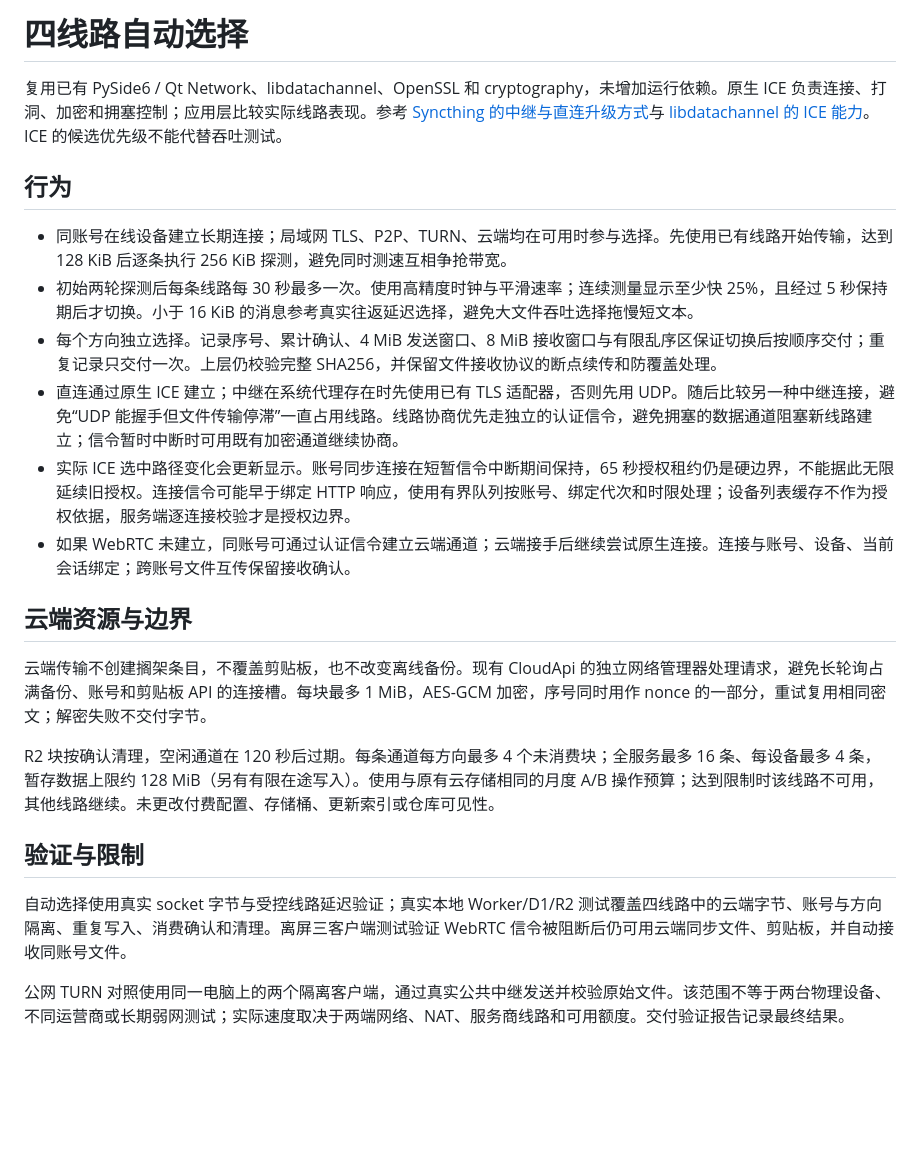
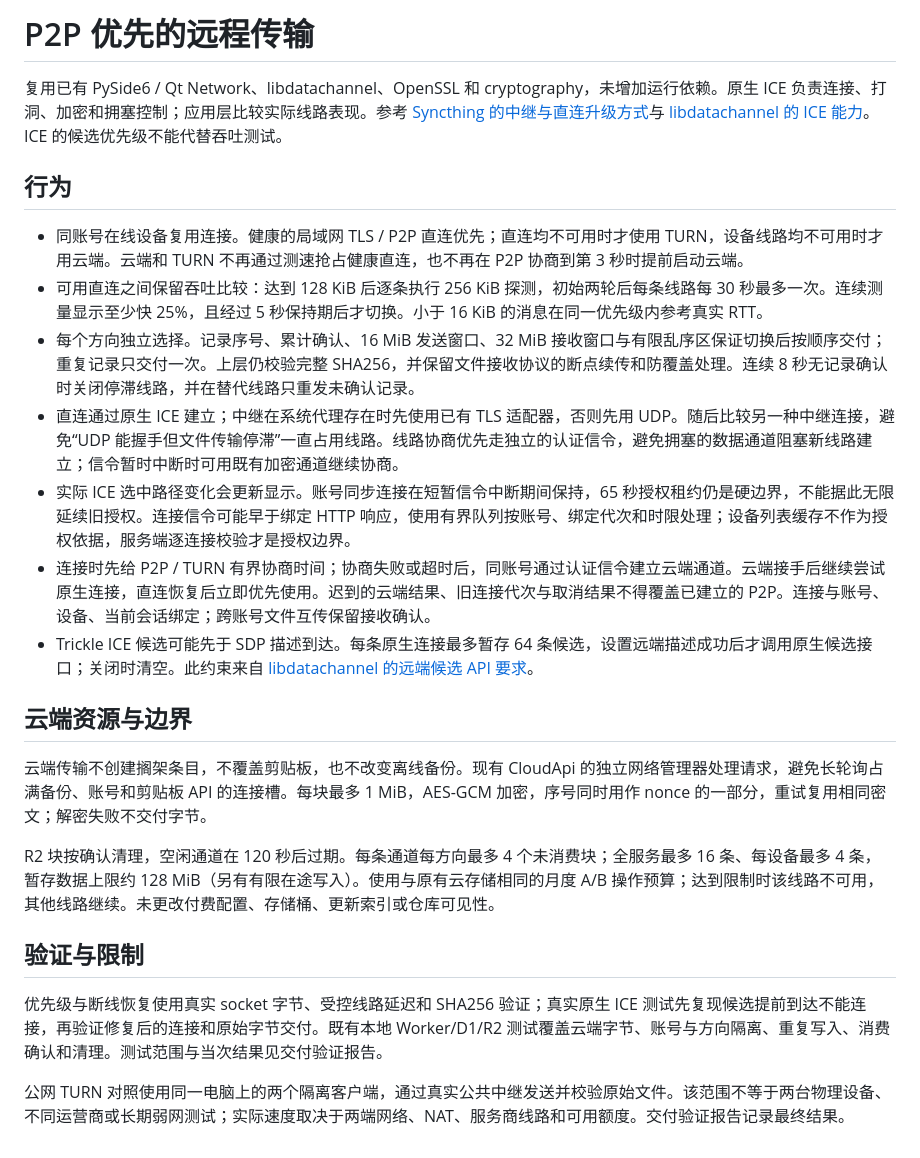
Before and after one commit to los0711/-flickdock-build, a Markdown page: TRANSPORT_V1825.md, the part around the change. GitHub-like rendering; blank space fills up the shorter version.

Commit message:
[skip ci] Document P2P-first recovery and native ICE ordering

```diff
--- a/TRANSPORT_V1825.md
+++ b/TRANSPORT_V1825.md
@@ -1,15 +1,16 @@
-# 四线路自动选择
+# P2P 优先的远程传输
 
 复用已有 PySide6 / Qt Network、libdatachannel、OpenSSL 和 cryptography，未增加运行依赖。原生 ICE 负责连接、打洞、加密和拥塞控制；应用层比较实际线路表现。参考 [Syncthing 的中继与直连升级方式](https://docs.syncthing.net/users/relaying.html)与 [libdatachannel 的 ICE 能力](https://libdatachannel.org/pages/reference.html)。ICE 的候选优先级不能代替吞吐测试。
 
 ## 行为
 
-- 同账号在线设备建立长期连接；局域网 TLS、P2P、TURN、云端均在可用时参与选择。先使用已有线路开始传输，达到 128 KiB 后逐条执行 256 KiB 探测，避免同时测速互相争抢带宽。
-- 初始两轮探测后每条线路每 30 秒最多一次。使用高精度时钟与平滑速率；连续测量显示至少快 25%，且经过 5 秒保持期后才切换。小于 16 KiB 的消息参考真实往返延迟选择，避免大文件吞吐选择拖慢短文本。
-- 每个方向独立选择。记录序号、累计确认、4 MiB 发送窗口、8 MiB 接收窗口与有限乱序区保证切换后按顺序交付；重复记录只交付一次。上层仍校验完整 SHA256，并保留文件接收协议的断点续传和防覆盖处理。
+- 同账号在线设备复用连接。健康的局域网 TLS / P2P 直连优先；直连均不可用时才使用 TURN，设备线路均不可用时才用云端。云端和 TURN 不再通过测速抢占健康直连，也不再在 P2P 协商到第 3 秒时提前启动云端。
+- 可用直连之间保留吞吐比较：达到 128 KiB 后逐条执行 256 KiB 探测，初始两轮后每条线路每 30 秒最多一次。连续测量显示至少快 25%，且经过 5 秒保持期后才切换。小于 16 KiB 的消息在同一优先级内参考真实 RTT。
+- 每个方向独立选择。记录序号、累计确认、16 MiB 发送窗口、32 MiB 接收窗口与有限乱序区保证切换后按顺序交付；重复记录只交付一次。上层仍校验完整 SHA256，并保留文件接收协议的断点续传和防覆盖处理。连续 8 秒无记录确认时关闭停滞线路，并在替代线路只重发未确认记录。
 - 直连通过原生 ICE 建立；中继在系统代理存在时先使用已有 TLS 适配器，否则先用 UDP。随后比较另一种中继连接，避免“UDP 能握手但文件传输停滞”一直占用线路。线路协商优先走独立的认证信令，避免拥塞的数据通道阻塞新线路建立；信令暂时中断时可用既有加密通道继续协商。
 - 实际 ICE 选中路径变化会更新显示。账号同步连接在短暂信令中断期间保持，65 秒授权租约仍是硬边界，不能据此无限延续旧授权。连接信令可能早于绑定 HTTP 响应，使用有界队列按账号、绑定代次和时限处理；设备列表缓存不作为授权依据，服务端逐连接校验才是授权边界。
-- 如果 WebRTC 未建立，同账号可通过认证信令建立云端通道；云端接手后继续尝试原生连接。连接与账号、设备、当前会话绑定；跨账号文件互传保留接收确认。
+- 连接时先给 P2P / TURN 有界协商时间；协商失败或超时后，同账号通过认证信令建立云端通道。云端接手后继续尝试原生连接，直连恢复后立即优先使用。迟到的云端结果、旧连接代次与取消结果不得覆盖已建立的 P2P。连接与账号、设备、当前会话绑定；跨账号文件互传保留接收确认。
+- Trickle ICE 候选可能先于 SDP 描述到达。每条原生连接最多暂存 64 条候选，设置远端描述成功后才调用原生候选接口；关闭时清空。此约束来自 [libdatachannel 的远端候选 API 要求](https://github.com/paullouisageneau/libdatachannel/blob/master/DOC.md#rtcaddremotecandidate)。
 
 ## 云端资源与边界
 
@@ -19,6 +20,6 @@ R2 块按确认清理，空闲通道在 120 秒后过期。每条通道每方向
 
 ## 验证与限制
 
-自动选择使用真实 socket 字节与受控线路延迟验证；真实本地 Worker/D1/R2 测试覆盖四线路中的云端字节、账号与方向隔离、重复写入、消费确认和清理。离屏三客户端测试验证 WebRTC 信令被阻断后仍可用云端同步文件、剪贴板，并自动接收同账号文件。
+优先级与断线恢复使用真实 socket 字节、受控线路延迟和 SHA256 验证；真实原生 ICE 测试先复现候选提前到达不能连接，再验证修复后的连接和原始字节交付。既有本地 Worker/D1/R2 测试覆盖云端字节、账号与方向隔离、重复写入、消费确认和清理。测试范围与当次结果见交付验证报告。
 
 公网 TURN 对照使用同一电脑上的两个隔离客户端，通过真实公共中继发送并校验原始文件。该范围不等于两台物理设备、不同运营商或长期弱网测试；实际速度取决于两端网络、NAT、服务商线路和可用额度。交付验证报告记录最终结果。
```
